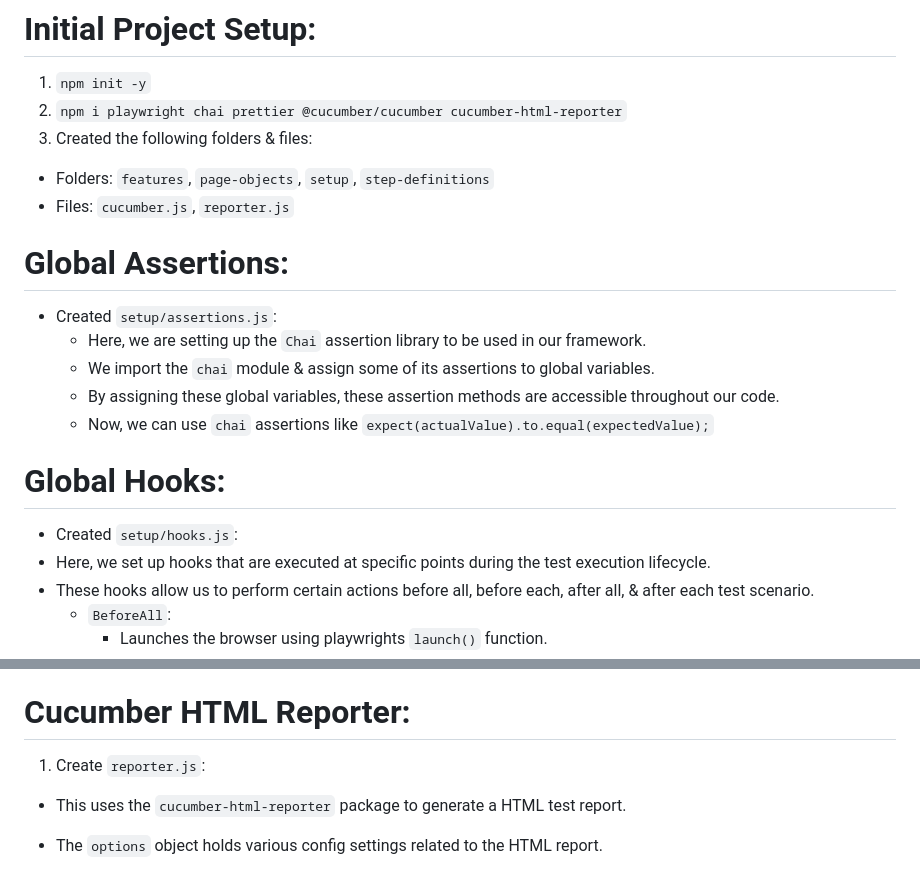
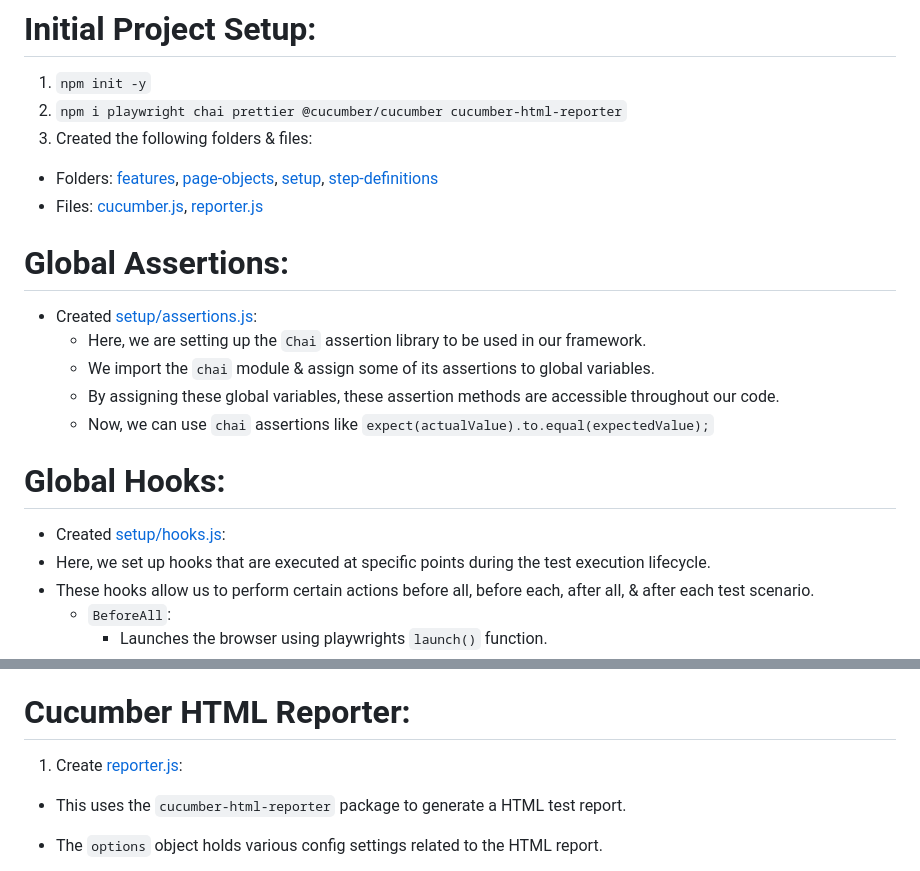
Before and after one commit to damosull/playwright-cucumber, a Markdown page: README.md, 2 parts joined by grey strips. Rendered like a GitHub page.

Commit message:
adding links to readme

```diff
--- a/README.md
+++ b/README.md
@@ -4,12 +4,12 @@
 2. `npm i playwright chai prettier @cucumber/cucumber cucumber-html-reporter`
 3. Created the following folders & files:
 
-- Folders: `features`, `page-objects`, `setup`, `step-definitions`
-- Files: `cucumber.js`, `reporter.js`
+- Folders: [features](features), [page-objects](page-objects), [setup](setup), [step-definitions](step-definitions)
+- Files: [cucumber.js](cucumber.js), [reporter.js](reporter.js)
 
 # Global Assertions:
 
-- Created `setup/assertions.js`:
+- Created [setup/assertions.js](setup/assertions.js):
   - Here, we are setting up the `Chai` assertion library to be used in our framework.
   - We import the `chai` module & assign some of its assertions to global variables.
   - By assigning these global variables, these assertion methods are accessible throughout our code.
@@ -17,7 +17,7 @@
 
 # Global Hooks:
 
-- Created `setup/hooks.js`:
+- Created [setup/hooks.js](setup/hooks.js):
 - Here, we set up hooks that are executed at specific points during the test execution lifecycle.
 - These hooks allow us to perform certain actions before all, before each, after all, & after each test scenario.
   - `BeforeAll`:
@@ -72,7 +72,7 @@
 
 # Cucumber HTML Reporter:
 
-1. Create `reporter.js`:
+1. Create [reporter.js](reporter.js):
 
 - This uses the `cucumber-html-reporter` package to generate a HTML test report.
 - The `options` object holds various config settings related to the HTML report.
```
